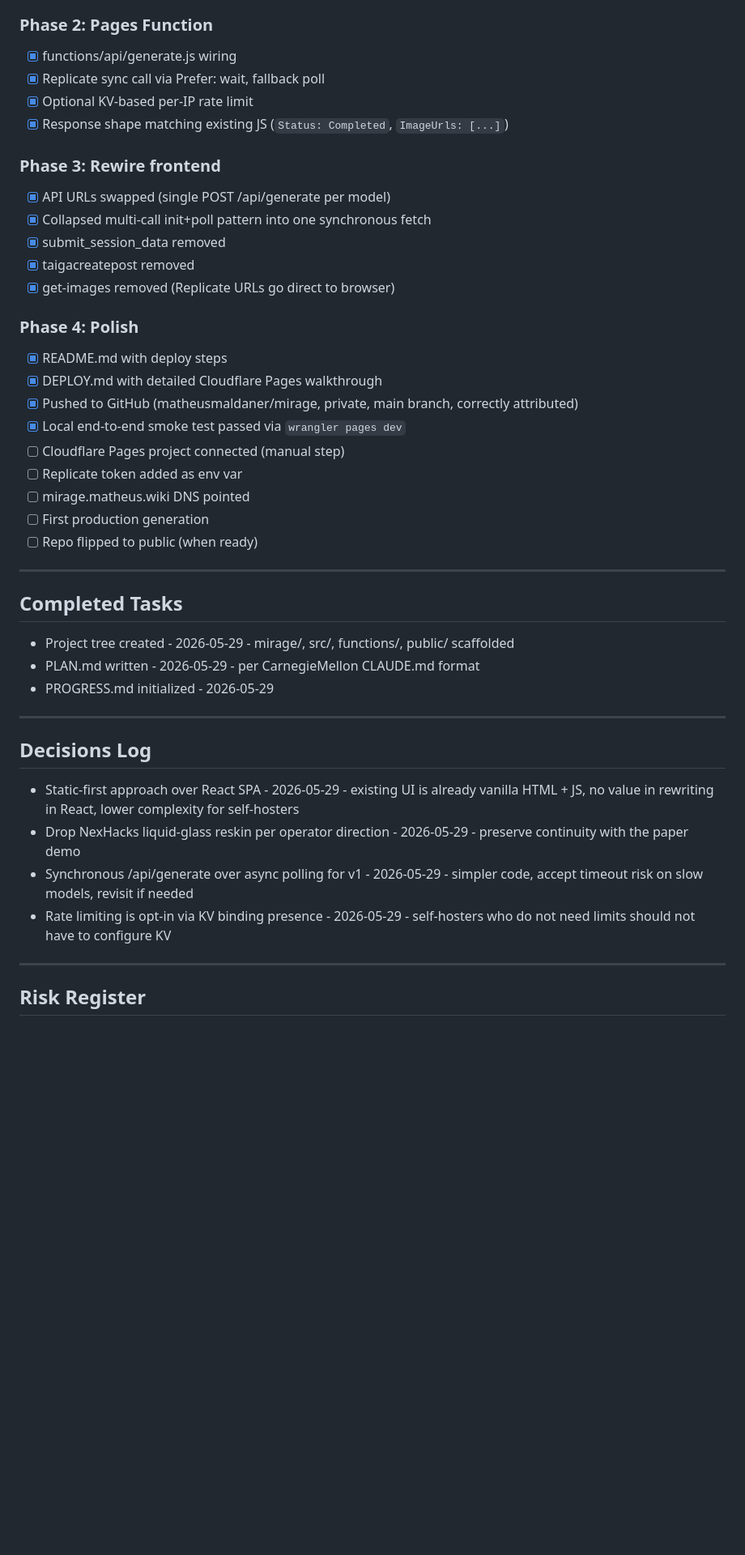
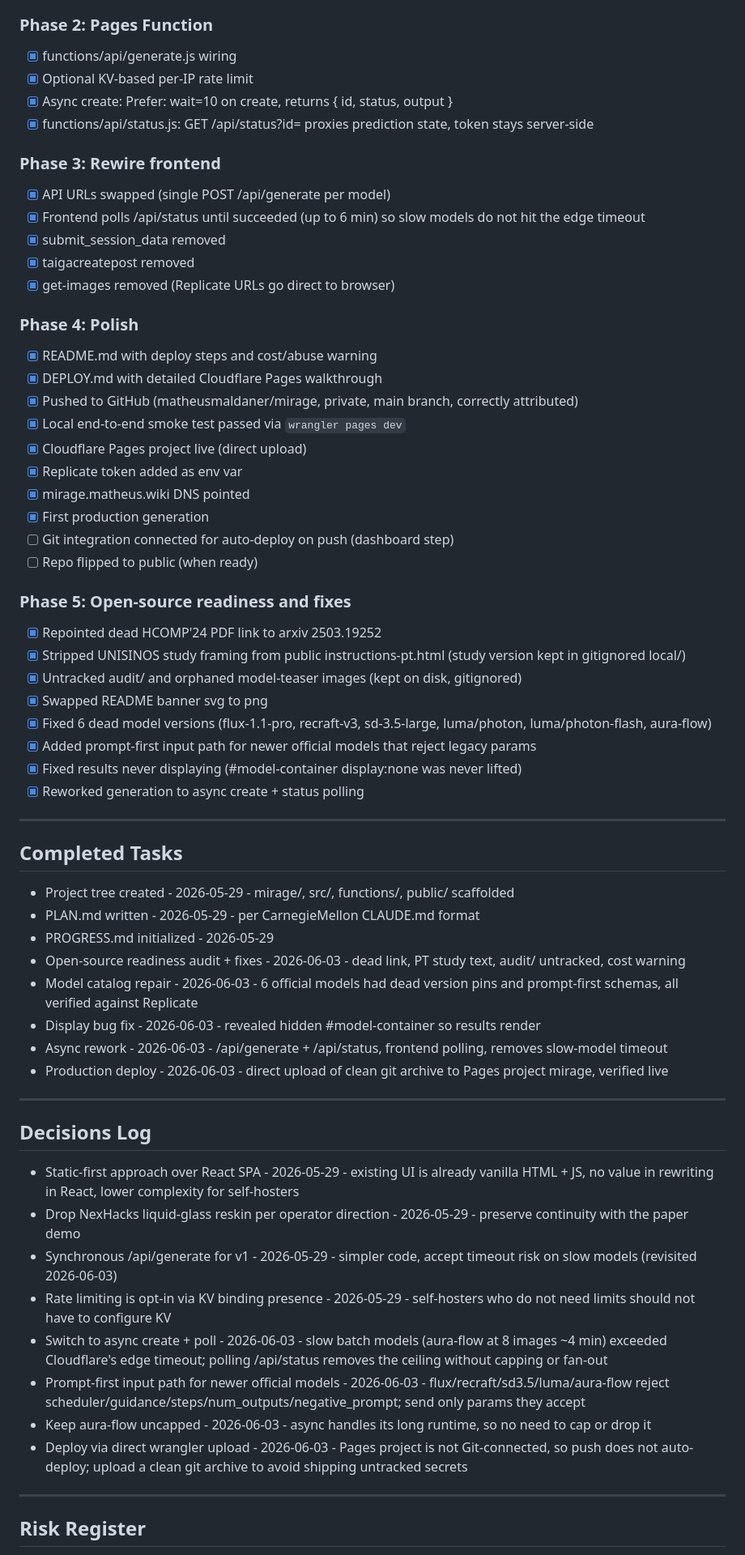
Before and after one commit to matheusmaldaner/mirage, a Markdown page: PROGRESS.md, the part around one of its changes. Shown at 81% size. Drawn GitHub-style; blank space fills up the shorter version.

Commit message:
update progress doc to reflect production deploy and fixes

```diff
--- a/PROGRESS.md
+++ b/PROGRESS.md
@@ -44,27 +45,38 @@
 
 ### Phase 2: Pages Function
 - [x] functions/api/generate.js wiring
-- [x] Replicate sync call via Prefer: wait, fallback poll
 - [x] Optional KV-based per-IP rate limit
-- [x] Response shape matching existing JS (`Status: Completed`, `ImageUrls: [...]`)
+- [x] Async create: Prefer: wait=10 on create, returns { id, status, output }
+- [x] functions/api/status.js: GET /api/status?id= proxies prediction state, token stays server-side
 
 ### Phase 3: Rewire frontend
 - [x] API URLs swapped (single POST /api/generate per model)
-- [x] Collapsed multi-call init+poll pattern into one synchronous fetch
+- [x] Frontend polls /api/status until succeeded (up to 6 min) so slow models do not hit the edge timeout
 - [x] submit_session_data removed
 - [x] taigacreatepost removed
 - [x] get-images removed (Replicate URLs go direct to browser)
 
 ### Phase 4: Polish
-- [x] README.md with deploy steps
+- [x] README.md with deploy steps and cost/abuse warning
 - [x] DEPLOY.md with detailed Cloudflare Pages walkthrough
 - [x] Pushed to GitHub (matheusmaldaner/mirage, private, main branch, correctly attributed)
 - [x] Local end-to-end smoke test passed via `wrangler pages dev`
-- [ ] Cloudflare Pages project connected (manual step)
-- [ ] Replicate token added as env var
-- [ ] mirage.matheus.wiki DNS pointed
-- [ ] First production generation
+- [x] Cloudflare Pages project live (direct upload)
+- [x] Replicate token added as env var
+- [x] mirage.matheus.wiki DNS pointed
+- [x] First production generation
+- [ ] Git integration connected for auto-deploy on push (dashboard step)
 - [ ] Repo flipped to public (when ready)
+
+### Phase 5: Open-source readiness and fixes
+- [x] Repointed dead HCOMP'24 PDF link to arxiv 2503.19252
+- [x] Stripped UNISINOS study framing from public instructions-pt.html (study version kept in gitignored local/)
+- [x] Untracked audit/ and orphaned model-teaser images (kept on disk, gitignored)
+- [x] Swapped README banner svg to png
+- [x] Fixed 6 dead model versions (flux-1.1-pro, recraft-v3, sd-3.5-large, luma/photon, luma/photon-flash, aura-flow)
+- [x] Added prompt-first input path for newer official models that reject legacy params
+- [x] Fixed results never displaying (#model-container display:none was never lifted)
+- [x] Reworked generation to async create + status polling
 
 ---
 
@@ -73,6 +85,11 @@
 - Project tree created - 2026-05-29 - mirage/, src/, functions/, public/ scaffolded
 - PLAN.md written - 2026-05-29 - per CarnegieMellon CLAUDE.md format
 - PROGRESS.md initialized - 2026-05-29
+- Open-source readiness audit + fixes - 2026-06-03 - dead link, PT study text, audit/ untracked, cost warning
+- Model catalog repair - 2026-06-03 - 6 official models had dead version pins and prompt-first schemas, all verified against Replicate
+- Display bug fix - 2026-06-03 - revealed hidden #model-container so results render
+- Async rework - 2026-06-03 - /api/generate + /api/status, frontend polling, removes slow-model timeout
+- Production deploy - 2026-06-03 - direct upload of clean git archive to Pages project mirage, verified live
 
 ---
 
@@ -80,8 +97,12 @@
 
 - Static-first approach over React SPA - 2026-05-29 - existing UI is already vanilla HTML + JS, no value in rewriting in React, lower complexity for self-hosters
 - Drop NexHacks liquid-glass reskin per operator direction - 2026-05-29 - preserve continuity with the paper demo
-- Synchronous /api/generate over async polling for v1 - 2026-05-29 - simpler code, accept timeout risk on slow models, revisit if needed
+- Synchronous /api/generate for v1 - 2026-05-29 - simpler code, accept timeout risk on slow models (revisited 2026-06-03)
 - Rate limiting is opt-in via KV binding presence - 2026-05-29 - self-hosters who do not need limits should not have to configure KV
+- Switch to async create + poll - 2026-06-03 - slow batch models (aura-flow at 8 images ~4 min) exceeded Cloudflare's edge timeout; polling /api/status removes the ceiling without capping or fan-out
+- Prompt-first input path for newer official models - 2026-06-03 - flux/recraft/sd3.5/luma/aura-flow reject scheduler/guidance/steps/num_outputs/negative_prompt; send only params they accept
+- Keep aura-flow uncapped - 2026-06-03 - async handles its long runtime, so no need to cap or drop it
+- Deploy via direct wrangler upload - 2026-06-03 - Pages project is not Git-connected, so push does not auto-deploy; upload a clean git archive to avoid shipping untracked secrets
 
 ---
 
```
Also changed, not shown: other parts of PROGRESS.md (+17 -10 lines).
